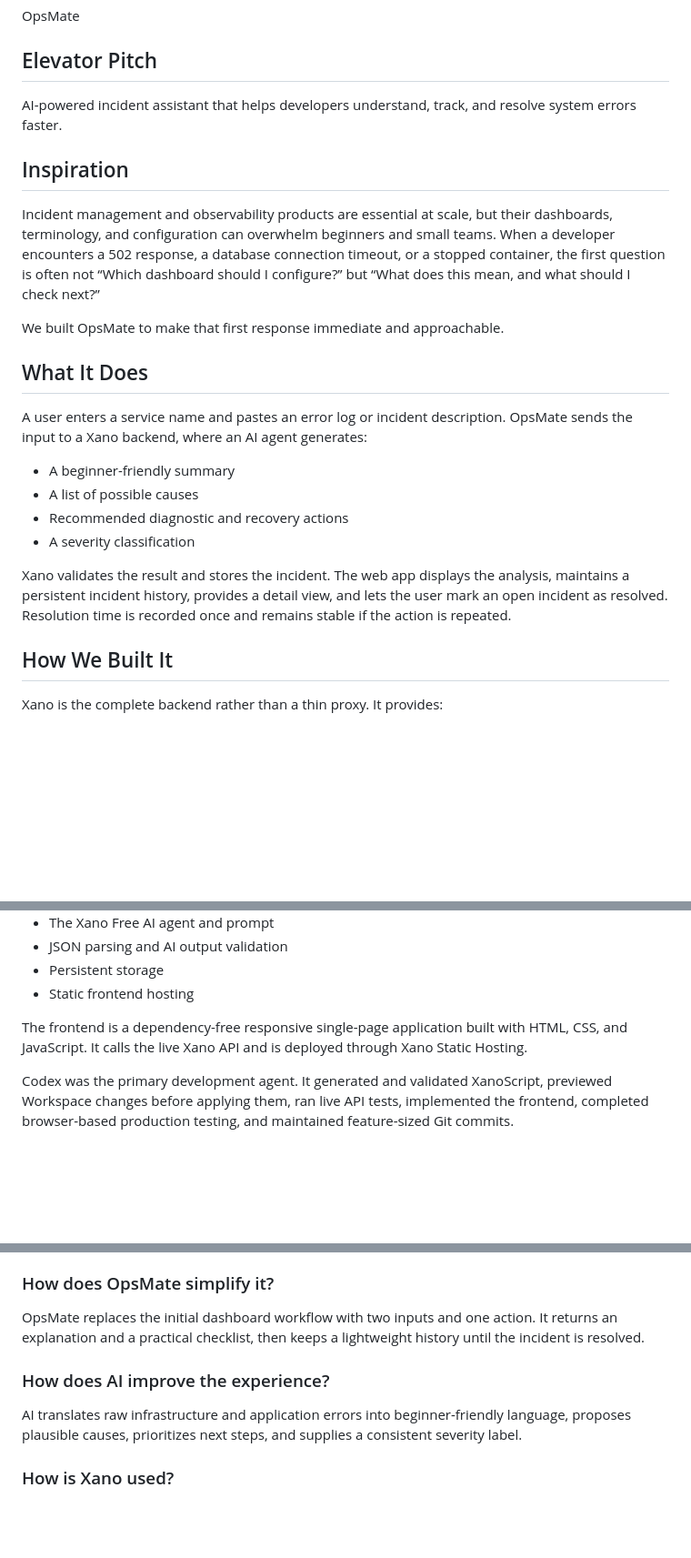
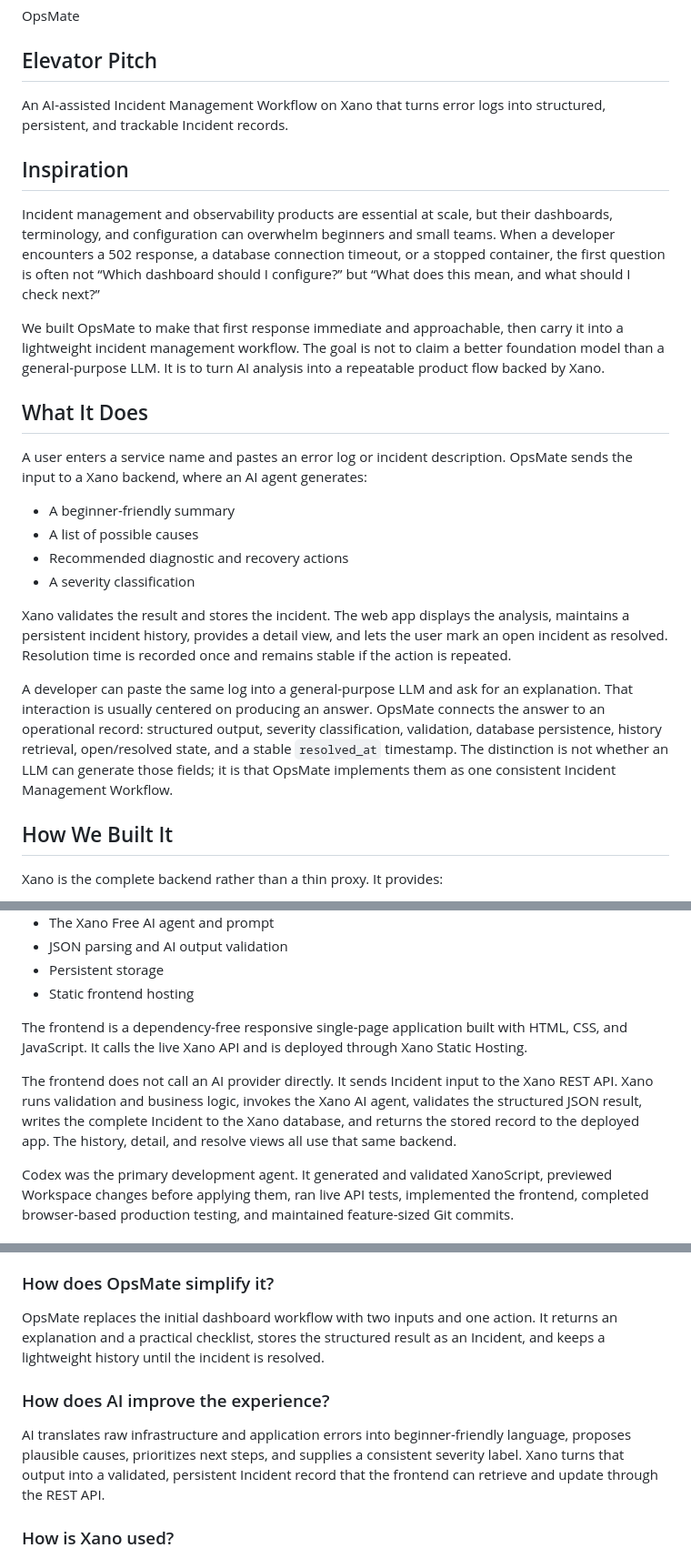
Before and after one commit to jwjeong-825/OpsMate, a Markdown page: docs/devpost/submission.md, 3 parts joined by grey strips. Shown at 91% size. Drawn GitHub-style; blank space fills up the shorter version.

```diff
--- a/docs/devpost/submission.md
+++ b/docs/devpost/submission.md
@@ -6,13 +6,13 @@ OpsMate
 
 ## Elevator Pitch
 
-AI-powered incident assistant that helps developers understand, track, and resolve system errors faster.
+An AI-assisted Incident Management Workflow on Xano that turns error logs into structured, persistent, and trackable Incident records.
 
 ## Inspiration
 
 Incident management and observability products are essential at scale, but their dashboards, terminology, and configuration can overwhelm beginners and small teams. When a developer encounters a 502 response, a database connection timeout, or a stopped container, the first question is often not “Which dashboard should I configure?” but “What does this mean, and what should I check next?”
 
-We built OpsMate to make that first response immediate and approachable.
+We built OpsMate to make that first response immediate and approachable, then carry it into a lightweight incident management workflow. The goal is not to claim a better foundation model than a general-purpose LLM. It is to turn AI analysis into a repeatable product flow backed by Xano.
 
 ## What It Does
 
@@ -24,6 +24,8 @@ A user enters a service name and pastes an error log or incident description. Op
 - A severity classification
 
 Xano validates the result and stores the incident. The web app displays the analysis, maintains a persistent incident history, provides a detail view, and lets the user mark an open incident as resolved. Resolution time is recorded once and remains stable if the action is repeated.
+
+A developer can paste the same log into a general-purpose LLM and ask for an explanation. That interaction is usually centered on producing an answer. OpsMate connects the answer to an operational record: structured output, severity classification, validation, database persistence, history retrieval, open/resolved state, and a stable `resolved_at` timestamp. The distinction is not whether an LLM can generate those fields; it is that OpsMate implements them as one consistent Incident Management Workflow.
 
 ## How We Built It
 
@@ -41,6 +43,8 @@ Xano is the complete backend rather than a thin proxy. It provides:
 
 The frontend is a dependency-free responsive single-page application built with HTML, CSS, and JavaScript. It calls the live Xano API and is deployed through Xano Static Hosting.
 
+The frontend does not call an AI provider directly. It sends Incident input to the Xano REST API. Xano runs validation and business logic, invokes the Xano AI agent, validates the structured JSON result, writes the complete Incident to the Xano database, and returns the stored record to the deployed app. The history, detail, and resolve views all use that same backend.
+
 Codex was the primary development agent. It generated and validated XanoScript, previewed Workspace changes before applying them, ran live API tests, implemented the frontend, completed browser-based production testing, and maintained feature-sized Git commits.
 
 ## Challenges We Ran Into
@@ -79,11 +84,11 @@ It solves an important problem, but many products are optimized for mature opera
 
 ### How does OpsMate simplify it?
 
-OpsMate replaces the initial dashboard workflow with two inputs and one action. It returns an explanation and a practical checklist, then keeps a lightweight history until the incident is resolved.
+OpsMate replaces the initial dashboard workflow with two inputs and one action. It returns an explanation and a practical checklist, stores the structured result as an Incident, and keeps a lightweight history until the incident is resolved.
 
 ### How does AI improve the experience?
 
-AI translates raw infrastructure and application errors into beginner-friendly language, proposes plausible causes, prioritizes next steps, and supplies a consistent severity label.
+AI translates raw infrastructure and application errors into beginner-friendly language, proposes plausible causes, prioritizes next steps, and supplies a consistent severity label. Xano turns that output into a validated, persistent Incident record that the frontend can retrieve and update through the REST API.
 
 ### How is Xano used?
 
```
Also changed, not shown: other parts of docs/devpost/submission.md (+1 -0 lines), README.md (+18 -0 lines).
